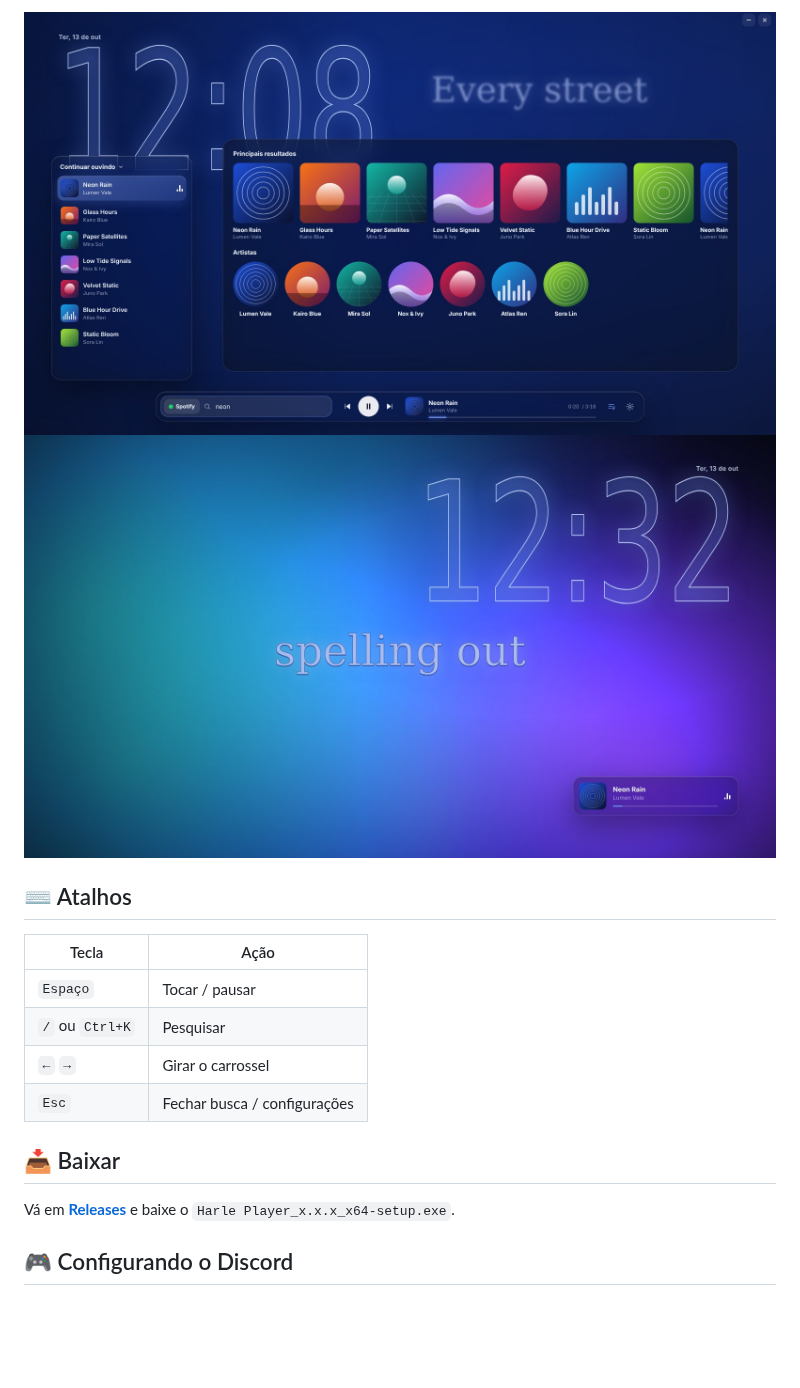
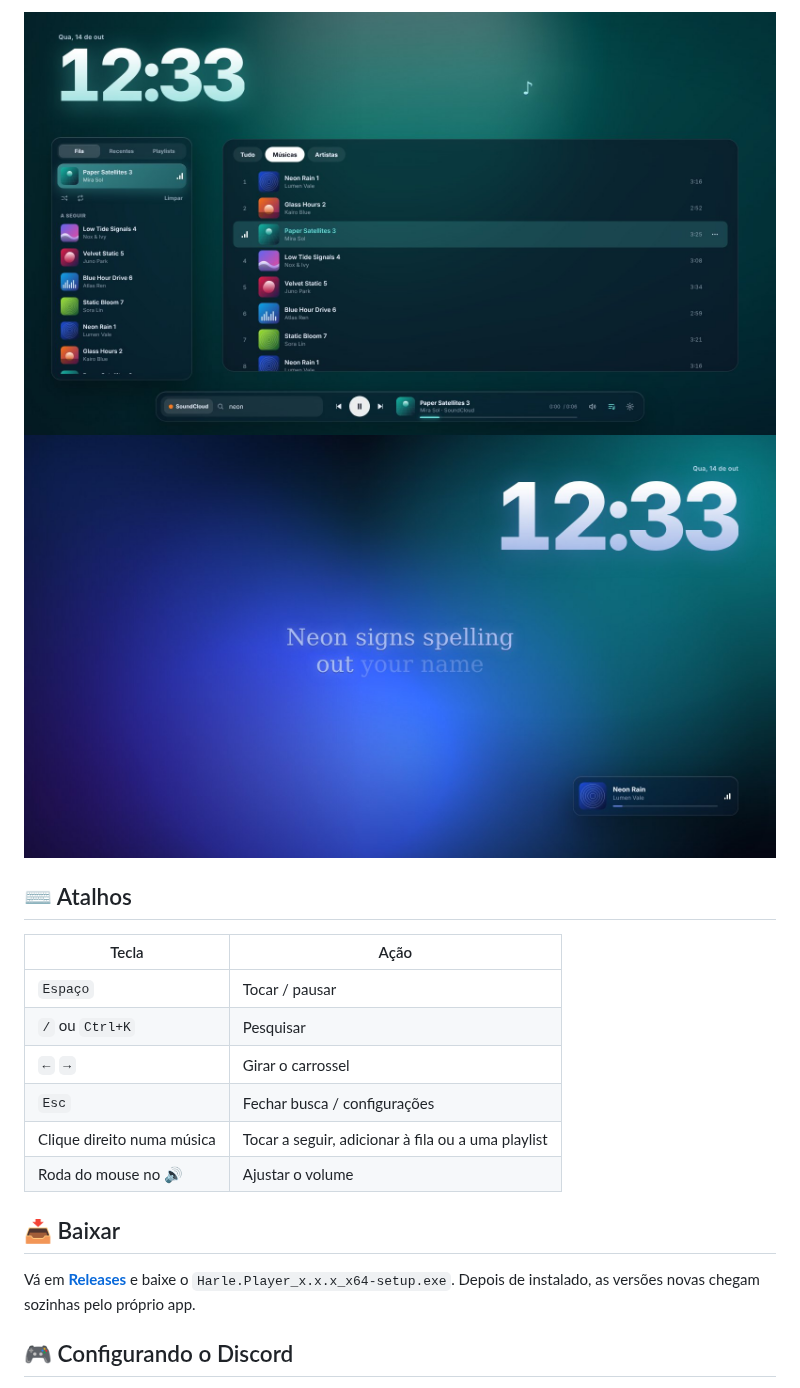
Before and after one commit to Harlezinhuu/HarlePlayer, a Markdown page: README.md, the part around one of its changes. GitHub-like rendering; pictures changed too: docs/search.jpg, docs/wallpaper.jpg; blank space fills up the shorter version.

Commit message:
README atualizado: fila, playlists, busca completa, volume, letra karaokê, prints novos
Co-Authored-By: Claude Opus 5.5 <noreply@anthropic.com>

```diff
--- a/README.md
+++ b/README.md
@@ -48,10 +58,12 @@ Funciona com Spotify, YouTube Music, SoundCloud, Apple Music, Deezer e o que mai
 | `/` ou `Ctrl+K` | Pesquisar |
 | `←` `→` | Girar o carrossel |
 | `Esc` | Fechar busca / configurações |
+| Clique direito numa música | Tocar a seguir, adicionar à fila ou a uma playlist |
+| Roda do mouse no 🔊 | Ajustar o volume |
 
 ## 📥 Baixar
 
-Vá em [**Releases**](https://github.com/Harlezinhuu/HarlePlayer/releases) e baixe o `Harle Player_x.x.x_x64-setup.exe`.
+Vá em [**Releases**](https://github.com/Harlezinhuu/HarlePlayer/releases) e baixe o `Harle.Player_x.x.x_x64-setup.exe`. Depois de instalado, as versões novas chegam sozinhas pelo próprio app.
 
 ## 🎮 Configurando o Discord
 
```
Also changed, not shown: other parts of README.md (+42 -26 lines), docs/screenshot.jpg.
